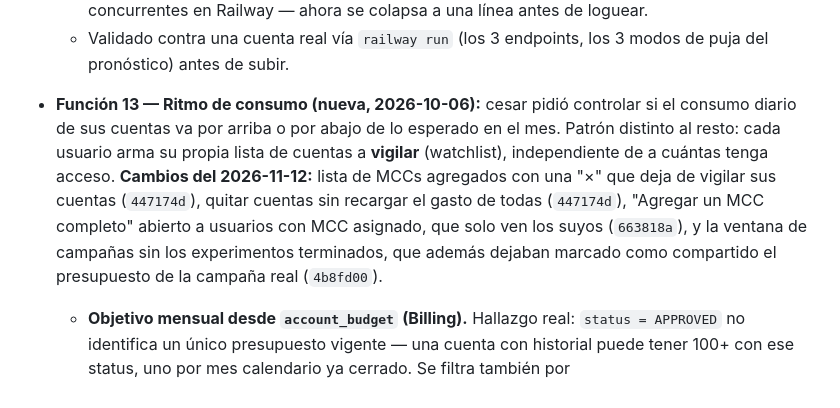
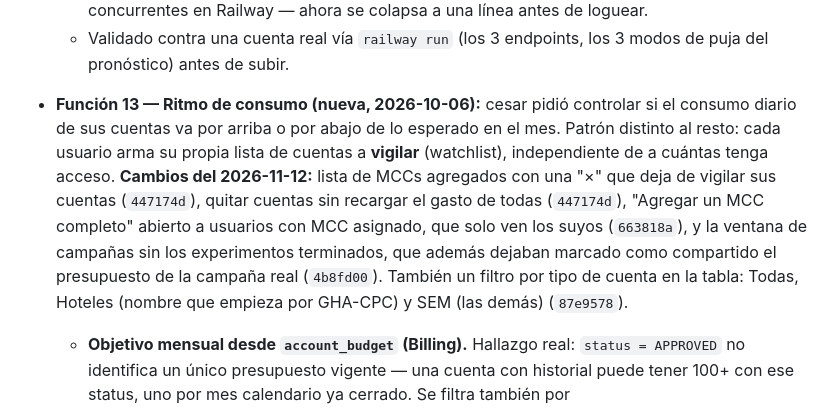
Before and after one commit to cesarvasquezlopez85-coder/paid-media-helper, a Markdown page: OUTPUTS/plataforma-google-ads/roadmap.md, the part around the change. Rendered like a GitHub page.

```diff
--- a/OUTPUTS/plataforma-google-ads/roadmap.md
+++ b/OUTPUTS/plataforma-google-ads/roadmap.md
@@ -80,7 +80,7 @@ Subir un CSV/Excel de campañas → recibir recomendaciones priorizadas (CPA, pr
   - **Bug real:** el pronóstico fallaba con un 400 genérico de Google ("The input has an invalid value.") cuando la moneda llegaba en minúsculas — Google exige ISO 4217 en mayúsculas. Reproducido contra una cuenta real, corregido normalizando en el servidor. De paso se mejoró el log de errores de pronóstico (parámetros exactos de la solicitud que falló) y se corrigió que un error multilínea de Google se partía en logs sueltos sin orden garantizado entre requests concurrentes en Railway — ahora se colapsa a una línea antes de loguear.
   - Validado contra una cuenta real vía `railway run` (los 3 endpoints, los 3 modos de puja del pronóstico) antes de subir.
 
-- **Función 13 — Ritmo de consumo (nueva, 2026-10-06):** cesar pidió controlar si el consumo diario de sus cuentas va por arriba o por abajo de lo esperado en el mes. Patrón distinto al resto: cada usuario arma su propia lista de cuentas a **vigilar** (watchlist), independiente de a cuántas tenga acceso. **Cambios del 2026-11-12:** lista de MCCs agregados con una "×" que deja de vigilar sus cuentas (`447174d`), quitar cuentas sin recargar el gasto de todas (`447174d`), "Agregar un MCC completo" abierto a usuarios con MCC asignado, que solo ven los suyos (`663818a`), y la ventana de campañas sin los experimentos terminados, que además dejaban marcado como compartido el presupuesto de la campaña real (`4b8fd00`).
+- **Función 13 — Ritmo de consumo (nueva, 2026-10-06):** cesar pidió controlar si el consumo diario de sus cuentas va por arriba o por abajo de lo esperado en el mes. Patrón distinto al resto: cada usuario arma su propia lista de cuentas a **vigilar** (watchlist), independiente de a cuántas tenga acceso. **Cambios del 2026-11-12:** lista de MCCs agregados con una "×" que deja de vigilar sus cuentas (`447174d`), quitar cuentas sin recargar el gasto de todas (`447174d`), "Agregar un MCC completo" abierto a usuarios con MCC asignado, que solo ven los suyos (`663818a`), y la ventana de campañas sin los experimentos terminados, que además dejaban marcado como compartido el presupuesto de la campaña real (`4b8fd00`). También un filtro por tipo de cuenta en la tabla: Todas, Hoteles (nombre que empieza por GHA-CPC) y SEM (las demás) (`87e9578`).
   - **Objetivo mensual desde `account_budget` (Billing).** Hallazgo real: `status = APPROVED` no identifica un único presupuesto vigente — una cuenta con historial puede tener 100+ con ese status, uno por mes calendario ya cerrado. Se filtra también por `approved_start_date_time`/`approved_end_date_time` contra la fecha de hoy para quedarse con el vigente. Cuentas sin uno (o tipo `INFINITE`) se muestran solo con el gasto, marcadas "Sin objetivo en Billing".
   - **Tabla por cuenta:** objetivo, gastado (mes a la fecha), % consumido (pintado con el color del semáforo), esperado, % esperado, desviación, y estado (verde "En ritmo" ±10%, rojo "Por arriba", ámbar "Por abajo"). El esperado se calcula **hasta ayer**, no hasta hoy — el gasto del día en curso normalmente no está completo todavía y comparalo contra un día entero sesgaba el ritmo hacia "por debajo" sin ser real. Orden por columna en toda la tabla, botón "Quitar todas".
   - **Agregar un MCC completo:** buscador (solo admins hasta el 2026-11-12; desde entonces lo usa cualquiera con MCC asignado, solo con sus MCCs) que encuentra un sub-MCC por nombre/ID y agrega de un jalón todas sus cuentas a la watchlist, recorriendo recursivamente cualquier sub-MCC anidado adentro. **Bug real reportado por cesar** (buscaba "GHL Hoteles MCC Nuevo", 53 cuentas, no aparecía): el buscador solo miraba nivel 1 bajo el MCC raíz — esa marca vivía en nivel 2. Corregido para cualquier nivel (pasó de 223 a 293 agrupaciones).
```
Also changed, not shown: OUTPUTS/plataforma-google-ads/Resumen_Proyecto.md (+3 -0 lines), webapp/README.md (+1 -1 lines).
